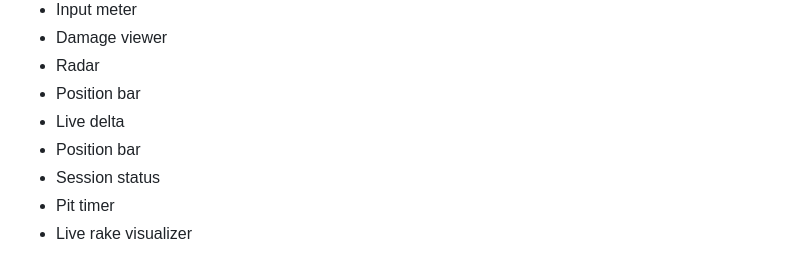
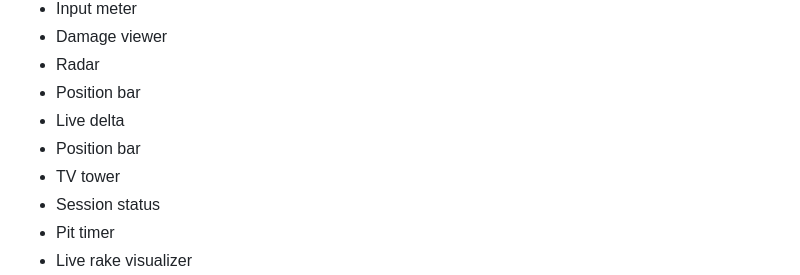
Before and after one commit to Yuvix25/ReHUD, a Markdown page: README.md, the part around the change. Drawn GitHub-style.

```diff
--- a/README.md
+++ b/README.md
@@ -26,6 +26,7 @@ I started this project because more and more bugs began to appear in [OtterHud](
  - Position bar
  - Live delta
  - Position bar
+ - TV tower
  - Session status
  - Pit timer
  - Live rake visualizer
```
